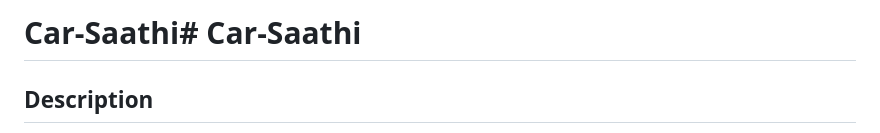
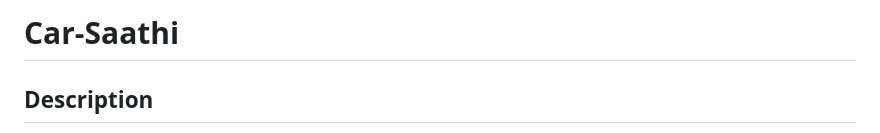
Before and after one commit to Sahilgupta3224/Car-Saathi, a Markdown page: README.md, the part around the change. Rendered like a GitHub page.

```diff
--- a/README.md
+++ b/README.md
@@ -1,4 +1,4 @@
-# Car-Saathi# Car-Saathi
+# Car-Saathi
 
 ## Description
 Car-Saathi is a carpooling platform designed to connect drivers with passengers looking for a ride. This project aims to promote carpooling, reduce traffic congestion, and minimize carbon emissions. Built using React, Node.js, Express, and MongoDB, Car-Saathi provides a seamless and user-friendly experience for ride-sharing.
```
